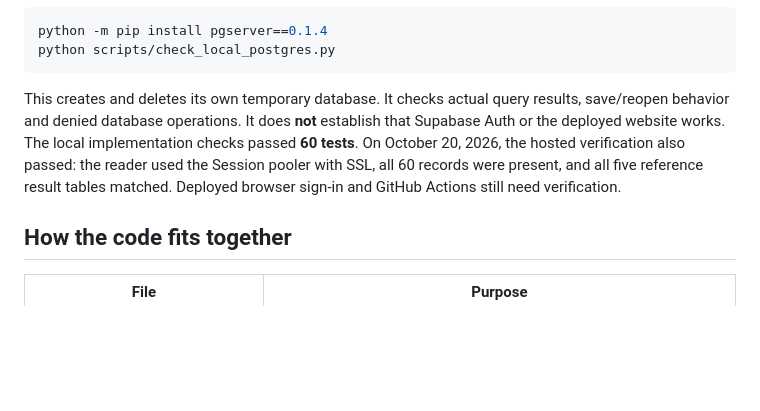
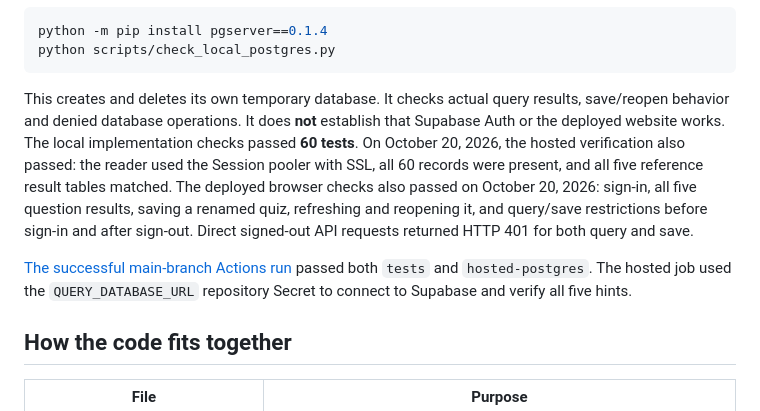
Before and after one commit to whraw76/treasury-sql-quiz, a Markdown page: README.md, the part around one of its changes. GitHub-like rendering; blank space fills up the shorter version.

````diff
--- a/README.md
+++ b/README.md
@@ -93,7 +109,9 @@ python -m pip install pgserver==0.1.4
 python scripts/check_local_postgres.py
 ```
 
-This creates and deletes its own temporary database. It checks actual query results, save/reopen behavior and denied database operations. It does **not** establish that Supabase Auth or the deployed website works. The local implementation checks passed **60 tests**. On October 20, 2026, the hosted verification also passed: the reader used the Session pooler with SSL, all 60 records were present, and all five reference result tables matched. Deployed browser sign-in and GitHub Actions still need verification.
+This creates and deletes its own temporary database. It checks actual query results, save/reopen behavior and denied database operations. It does **not** establish that Supabase Auth or the deployed website works. The local implementation checks passed **60 tests**. On October 20, 2026, the hosted verification also passed: the reader used the Session pooler with SSL, all 60 records were present, and all five reference result tables matched. The deployed browser checks also passed on October 20, 2026: sign-in, all five question results, saving a renamed quiz, refreshing and reopening it, and query/save restrictions before sign-in and after sign-out. Direct signed-out API requests returned HTTP 401 for both query and save.
+
+[The successful main-branch Actions run](https://github.com/whraw76/treasury-sql-quiz/actions/runs/39523835499) passed both `tests` and `hosted-postgres`. The hosted job used the `QUERY_DATABASE_URL` repository Secret to connect to Supabase and verify all five hints.
 
 ## How the code fits together
 
````
Also changed, not shown: other parts of README.md (+27 -9 lines).
